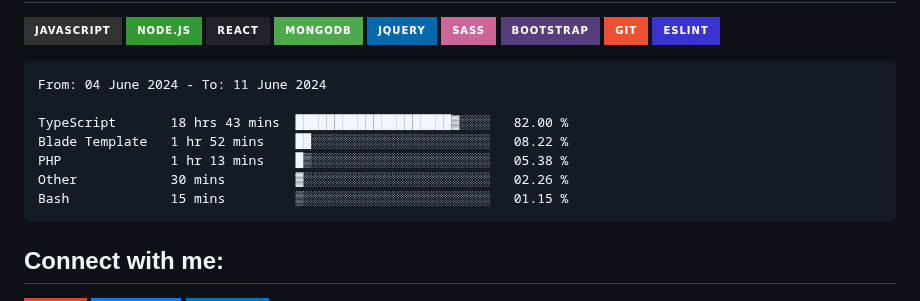
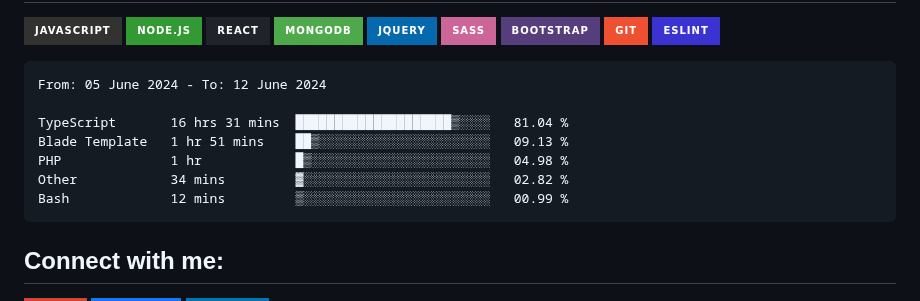
Before and after one commit to Tajmirul/Tajmirul, a Markdown page: README.MD, the part around the change. GitHub-like rendering; badges without logos.

Commit message:
Updated waka-readme graph with new metrics

````diff
--- a/README.MD
+++ b/README.MD
@@ -41,13 +41,13 @@ npx tajmirul    # to visit me in npm registry
 <!--START_SECTION:waka-->
 
 ```txt
-From: 04 June 2024 - To: 11 June 2024
+From: 05 June 2024 - To: 12 June 2024
 
-TypeScript       18 hrs 43 mins  ████████████████████▓░░░░   82.00 %
-Blade Template   1 hr 52 mins    ██░░░░░░░░░░░░░░░░░░░░░░░   08.22 %
-PHP              1 hr 13 mins    █▒░░░░░░░░░░░░░░░░░░░░░░░   05.38 %
-Other            30 mins         ▓░░░░░░░░░░░░░░░░░░░░░░░░   02.26 %
-Bash             15 mins         ▒░░░░░░░░░░░░░░░░░░░░░░░░   01.15 %
+TypeScript       16 hrs 31 mins  ████████████████████▒░░░░   81.04 %
+Blade Template   1 hr 51 mins    ██▒░░░░░░░░░░░░░░░░░░░░░░   09.13 %
+PHP              1 hr            █▒░░░░░░░░░░░░░░░░░░░░░░░   04.98 %
+Other            34 mins         ▓░░░░░░░░░░░░░░░░░░░░░░░░   02.82 %
+Bash             12 mins         ▒░░░░░░░░░░░░░░░░░░░░░░░░   00.99 %
 ```
 
 <!--END_SECTION:waka-->
````
